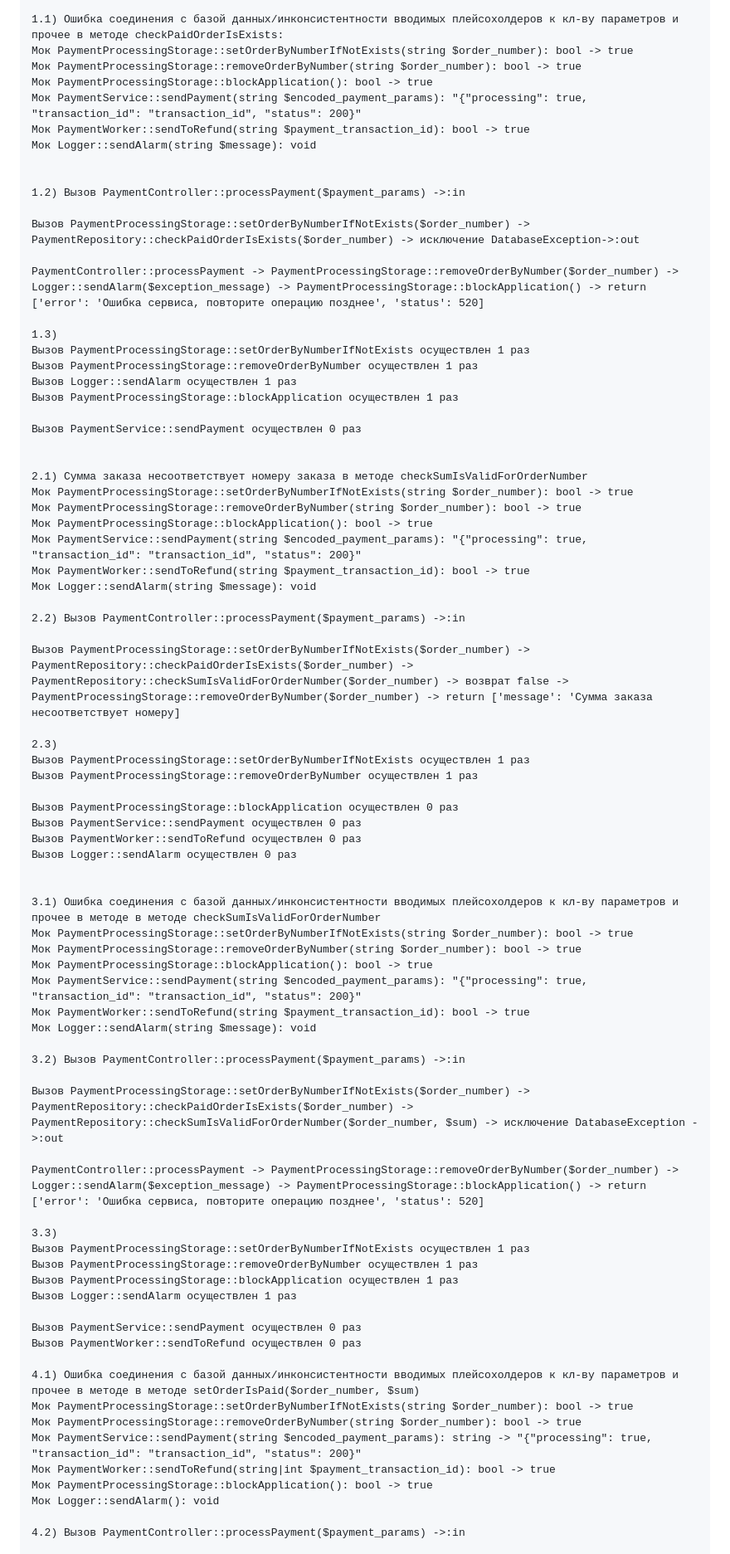
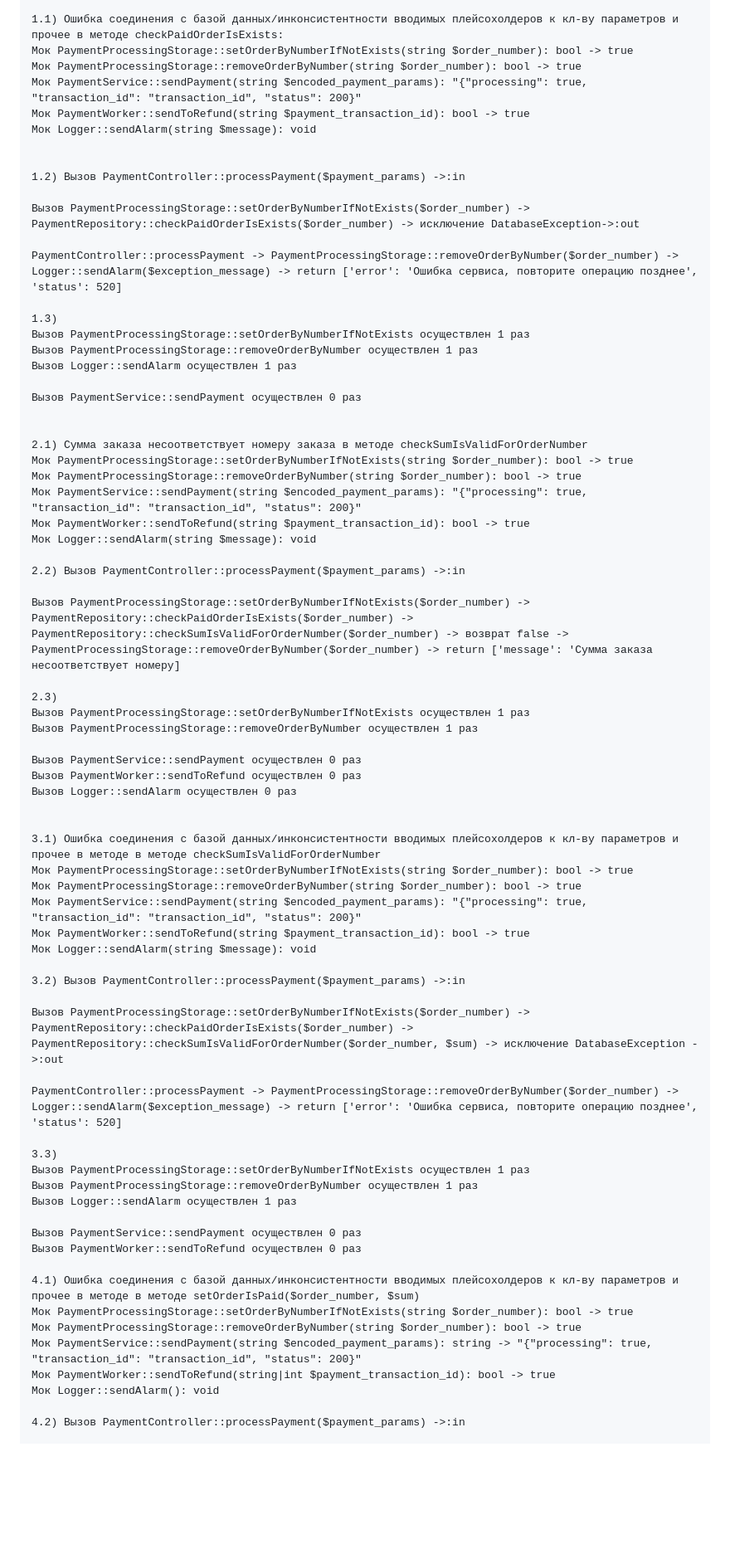
Before and after one commit to SomethingAnotherBeer/php_professional_hw, a Markdown page: test_case.md, the part around one of its changes. Shown at 83% size. Drawn GitHub-style; blank space fills up the shorter version.

```diff
--- a/test_case.md
+++ b/test_case.md
@@ -1319,7 +1297,6 @@
     1.1) Ошибка соединения с базой данных/инконсистентности вводимых плейсохолдеров к кл-ву параметров и прочее в методе checkPaidOrderIsExists:
     Мок PaymentProcessingStorage::setOrderByNumberIfNotExists(string $order_number): bool -> true
     Мок PaymentProcessingStorage::removeOrderByNumber(string $order_number): bool -> true
-    Мок PaymentProcessingStorage::blockApplication(): bool -> true
     Мок PaymentService::sendPayment(string $encoded_payment_params): "{"processing": true, "transaction_id": "transaction_id", "status": 200}"
     Мок PaymentWorker::sendToRefund(string $payment_transaction_id): bool -> true
     Мок Logger::sendAlarm(string $message): void
@@ -1329,13 +1306,12 @@
 
     Вызов PaymentProcessingStorage::setOrderByNumberIfNotExists($order_number) -> PaymentRepository::checkPaidOrderIsExists($order_number) -> исключение DatabaseException->:out
 
-    PaymentController::processPayment -> PaymentProcessingStorage::removeOrderByNumber($order_number) -> Logger::sendAlarm($exception_message) -> PaymentProcessingStorage::blockApplication() -> return ['error': 'Ошибка сервиса, повторите операцию позднее', 'status': 520]
+    PaymentController::processPayment -> PaymentProcessingStorage::removeOrderByNumber($order_number) -> Logger::sendAlarm($exception_message) -> return ['error': 'Ошибка сервиса, повторите операцию позднее', 'status': 520]
 
     1.3)
     Вызов PaymentProcessingStorage::setOrderByNumberIfNotExists осуществлен 1 раз
     Вызов PaymentProcessingStorage::removeOrderByNumber осуществлен 1 раз
     Вызов Logger::sendAlarm осуществлен 1 раз
-    Вызов PaymentProcessingStorage::blockApplication осуществлен 1 раз
 
     Вызов PaymentService::sendPayment осуществлен 0 раз
 
@@ -1343,7 +1319,6 @@
     2.1) Сумма заказа несоответствует номеру заказа в методе checkSumIsValidForOrderNumber
     Мок PaymentProcessingStorage::setOrderByNumberIfNotExists(string $order_number): bool -> true
     Мок PaymentProcessingStorage::removeOrderByNumber(string $order_number): bool -> true
-    Мок PaymentProcessingStorage::blockApplication(): bool -> true
     Мок PaymentService::sendPayment(string $encoded_payment_params): "{"processing": true, "transaction_id": "transaction_id", "status": 200}"
     Мок PaymentWorker::sendToRefund(string $payment_transaction_id): bool -> true
     Мок Logger::sendAlarm(string $message): void
@@ -1356,7 +1331,6 @@
     Вызов PaymentProcessingStorage::setOrderByNumberIfNotExists осуществлен 1 раз
     Вызов PaymentProcessingStorage::removeOrderByNumber осуществлен 1 раз
 
-    Вызов PaymentProcessingStorage::blockApplication осуществлен 0 раз
     Вызов PaymentService::sendPayment осуществлен 0 раз
     Вызов PaymentWorker::sendToRefund осуществлен 0 раз
     Вызов Logger::sendAlarm осуществлен 0 раз
@@ -1365,7 +1339,6 @@
     3.1) Ошибка соединения с базой данных/инконсистентности вводимых плейсохолдеров к кл-ву параметров и прочее в методе в методе checkSumIsValidForOrderNumber
     Мок PaymentProcessingStorage::setOrderByNumberIfNotExists(string $order_number): bool -> true
     Мок PaymentProcessingStorage::removeOrderByNumber(string $order_number): bool -> true
-    Мок PaymentProcessingStorage::blockApplication(): bool -> true
     Мок PaymentService::sendPayment(string $encoded_payment_params): "{"processing": true, "transaction_id": "transaction_id", "status": 200}"
     Мок PaymentWorker::sendToRefund(string $payment_transaction_id): bool -> true
     Мок Logger::sendAlarm(string $message): void
@@ -1374,12 +1347,11 @@
 
     Вызов PaymentProcessingStorage::setOrderByNumberIfNotExists($order_number) -> PaymentRepository::checkPaidOrderIsExists($order_number) -> PaymentRepository::checkSumIsValidForOrderNumber($order_number, $sum) -> исключение DatabaseException ->:out
 
-    PaymentController::processPayment -> PaymentProcessingStorage::removeOrderByNumber($order_number) -> Logger::sendAlarm($exception_message) -> PaymentProcessingStorage::blockApplication() -> return ['error': 'Ошибка сервиса, повторите операцию позднее', 'status': 520]
+    PaymentController::processPayment -> PaymentProcessingStorage::removeOrderByNumber($order_number) -> Logger::sendAlarm($exception_message) -> return ['error': 'Ошибка сервиса, повторите операцию позднее', 'status': 520]
 
     3.3)
     Вызов PaymentProcessingStorage::setOrderByNumberIfNotExists осуществлен 1 раз
     Вызов PaymentProcessingStorage::removeOrderByNumber осуществлен 1 раз
-    Вызов PaymentProcessingStorage::blockApplication осуществлен 1 раз
     Вызов Logger::sendAlarm осуществлен 1 раз
 
     Вызов PaymentService::sendPayment осуществлен 0 раз
@@ -1390,7 +1362,6 @@
     Мок PaymentProcessingStorage::removeOrderByNumber(string $order_number): bool -> true
     Мок PaymentService::sendPayment(string $encoded_payment_params): string -> "{"processing": true, "transaction_id": "transaction_id", "status": 200}"
     Мок PaymentWorker::sendToRefund(string|int $payment_transaction_id): bool -> true
-    Мок PaymentProcessingStorage::blockApplication(): bool -> true
     Мок Logger::sendAlarm(): void
 
     4.2) Вызов PaymentController::processPayment($payment_params) ->:in
```
Also changed, not shown: other parts of test_case.md (+15 -30 lines).
